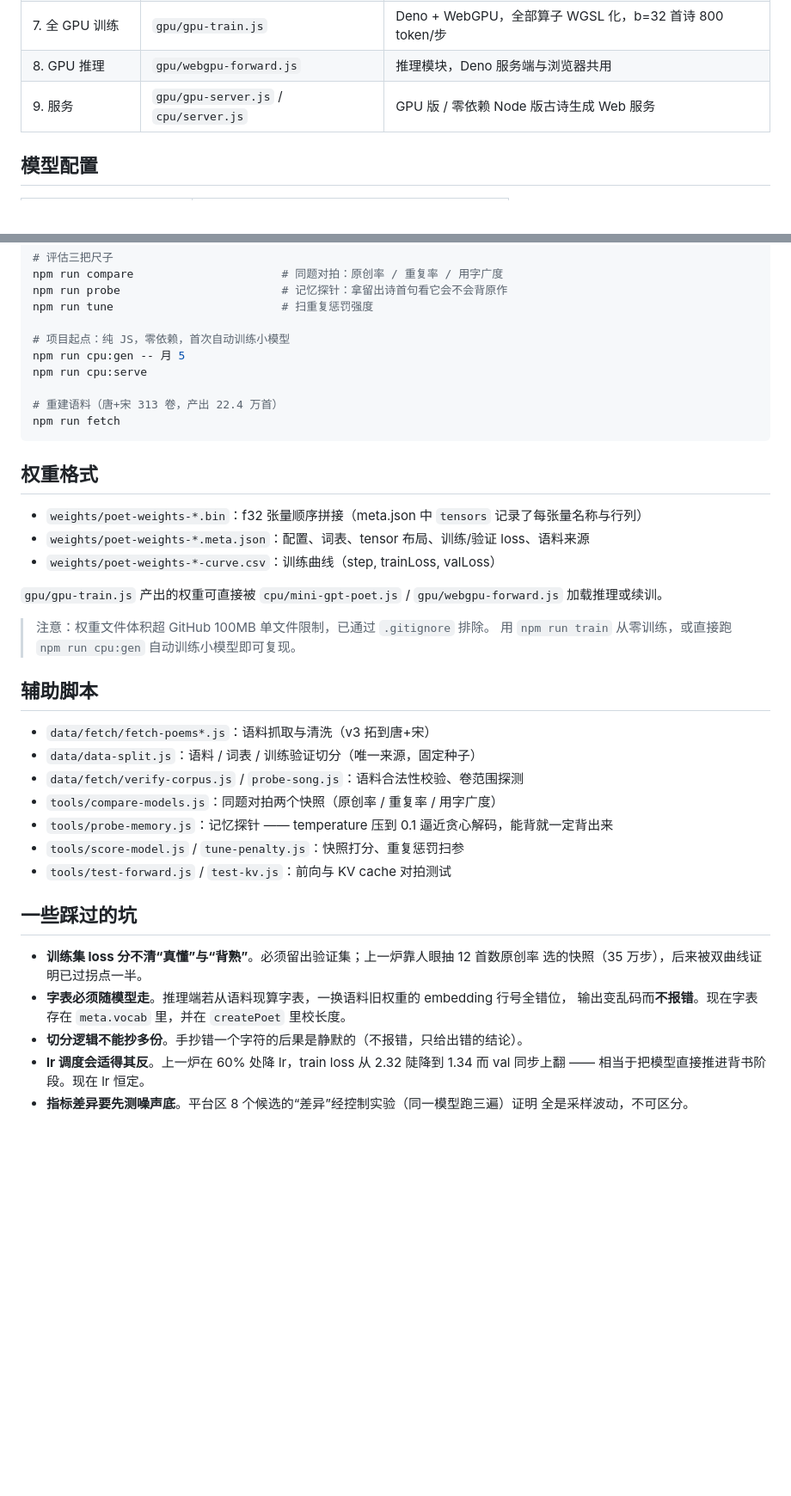
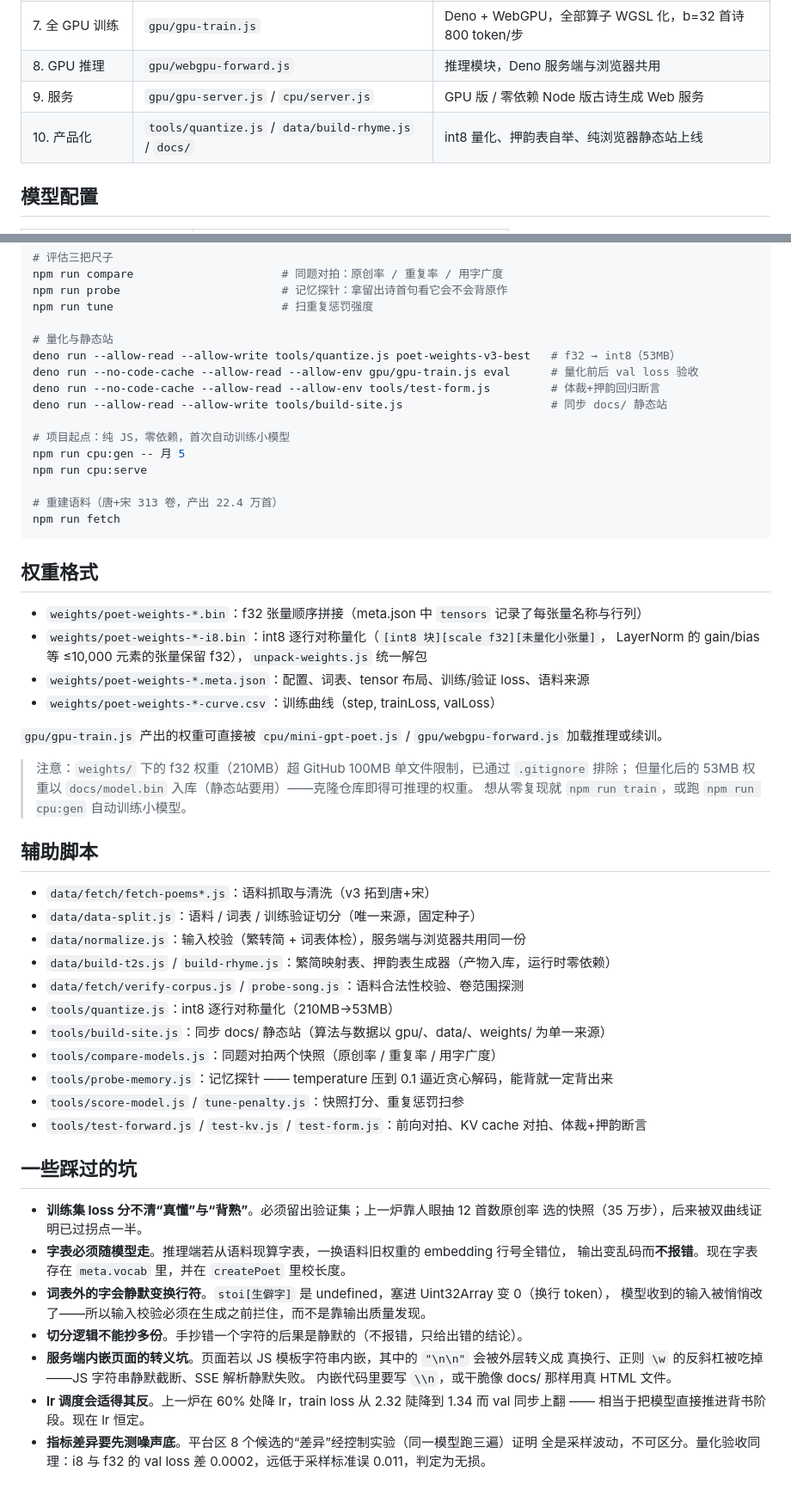
Before and after one commit to exposir/mini-gpt-js, a Markdown page: README.md, 2 parts joined by grey strips. Shown at 86% size. Drawn GitHub-style; blank space fills up the shorter version.

Commit message:
README 追平三个版本：在线 demo + 量化/格律/静态站
顶部加在线体验链接（exposir.github.io/mini-gpt-js）；亮点补 int8 量化与
解码层格律；新增「格律是怎么实现的」一节（mask 策略 + 韵表自举方法）；
目录结构补 docs/ 与新工具；快速开始补量化/验收/回归/建站命令；
权重格式补 i8 布局；踩坑补词表外静默变换行、模板字符串转义两条。

```diff
--- a/README.md
+++ b/README.md
@@ -50,6 +60,7 @@ logs/     训练与服务日志
 | 7. 全 GPU 训练 | `gpu/gpu-train.js` | Deno + WebGPU，全部算子 WGSL 化，b=32 首诗 800 token/步 |
 | 8. GPU 推理 | `gpu/webgpu-forward.js` | 推理模块，Deno 服务端与浏览器共用 |
 | 9. 服务 | `gpu/gpu-server.js` / `cpu/server.js` | GPU 版 / 零依赖 Node 版古诗生成 Web 服务 |
+| 10. 产品化 | `tools/quantize.js` / `data/build-rhyme.js` / `docs/` | int8 量化、押韵表自举、纯浏览器静态站上线 |
 
 ## 模型配置
 
@@ -89,6 +116,12 @@ npm run compare                      # 同题对拍：原创率 / 重复率 /
 npm run probe                        # 记忆探针：拿留出诗首句看它会不会背原作
 npm run tune                         # 扫重复惩罚强度
 
+# 量化与静态站
+deno run --allow-read --allow-write tools/quantize.js poet-weights-v3-best   # f32 → int8（53MB）
+deno run --no-code-cache --allow-read --allow-env gpu/gpu-train.js eval      # 量化前后 val loss 验收
+deno run --no-code-cache --allow-read --allow-env tools/test-form.js         # 体裁+押韵回归断言
+deno run --allow-read --allow-write tools/build-site.js                      # 同步 docs/ 静态站
+
 # 项目起点：纯 JS，零依赖，首次自动训练小模型
 npm run cpu:gen -- 月 5
 npm run cpu:serve
@@ -100,23 +133,30 @@ npm run fetch
 ## 权重格式
 
 - `weights/poet-weights-*.bin`：f32 张量顺序拼接（meta.json 中 `tensors` 记录了每张量名称与行列）
+- `weights/poet-weights-*-i8.bin`：int8 逐行对称量化（`[int8 块][scale f32][未量化小张量]`，
+  LayerNorm 的 gain/bias 等 ≤10,000 元素的张量保留 f32），`unpack-weights.js` 统一解包
 - `weights/poet-weights-*.meta.json`：配置、词表、tensor 布局、训练/验证 loss、语料来源
 - `weights/poet-weights-*-curve.csv`：训练曲线（step, trainLoss, valLoss）
 
 `gpu/gpu-train.js` 产出的权重可直接被 `cpu/mini-gpt-poet.js` / `gpu/webgpu-forward.js` 加载推理或续训。
 
-> 注意：权重文件体积超 GitHub 100MB 单文件限制，已通过 `.gitignore` 排除。
-> 用 `npm run train` 从零训练，或直接跑 `npm run cpu:gen` 自动训练小模型即可复现。
+> 注意：`weights/` 下的 f32 权重（210MB）超 GitHub 100MB 单文件限制，已通过 `.gitignore` 排除；
+> 但量化后的 53MB 权重以 `docs/model.bin` 入库（静态站要用）——克隆仓库即得可推理的权重。
+> 想从零复现就 `npm run train`，或跑 `npm run cpu:gen` 自动训练小模型。
 
 ## 辅助脚本
 
 - `data/fetch/fetch-poems*.js`：语料抓取与清洗（v3 拓到唐+宋）
 - `data/data-split.js`：语料 / 词表 / 训练验证切分（唯一来源，固定种子）
+- `data/normalize.js`：输入校验（繁转简 + 词表体检），服务端与浏览器共用同一份
+- `data/build-t2s.js` / `build-rhyme.js`：繁简映射表、押韵表生成器（产物入库，运行时零依赖）
 - `data/fetch/verify-corpus.js` / `probe-song.js`：语料合法性校验、卷范围探测
+- `tools/quantize.js`：int8 逐行对称量化（210MB→53MB）
+- `tools/build-site.js`：同步 docs/ 静态站（算法与数据以 gpu/、data/、weights/ 为单一来源）
 - `tools/compare-models.js`：同题对拍两个快照（原创率 / 重复率 / 用字广度）
 - `tools/probe-memory.js`：记忆探针 —— temperature 压到 0.1 逼近贪心解码，能背就一定背出来
 - `tools/score-model.js` / `tune-penalty.js`：快照打分、重复惩罚扫参
-- `tools/test-forward.js` / `test-kv.js`：前向与 KV cache 对拍测试
+- `tools/test-forward.js` / `test-kv.js` / `test-form.js`：前向对拍、KV cache 对拍、体裁+押韵断言
 
 ## 一些踩过的坑
 
@@ -124,8 +164,14 @@ npm run fetch
   选的快照（35 万步），后来被双曲线证明已过拐点一半。
 - **字表必须随模型走**。推理端若从语料现算字表，一换语料旧权重的 embedding 行号全错位，
   输出变乱码而**不报错**。现在字表存在 `meta.vocab` 里，并在 `createPoet` 里校长度。
+- **词表外的字会静默变换行符**。`stoi[生僻字]` 是 undefined，塞进 Uint32Array 变 0（换行 token），
+  模型收到的输入被悄悄改了——所以输入校验必须在生成之前拦住，而不是靠输出质量发现。
 - **切分逻辑不能抄多份**。手抄错一个字符的后果是静默的（不报错，只给出错的结论）。
+- **服务端内嵌页面的转义坑**。页面若以 JS 模板字符串内嵌，其中的 `"\n\n"` 会被外层转义成
+  真换行、正则 `\w` 的反斜杠被吃掉——JS 字符串静默截断、SSE 解析静默失败。
+  内嵌代码里要写 `\\n`，或干脆像 docs/ 那样用真 HTML 文件。
 - **lr 调度会适得其反**。上一炉在 60% 处降 lr，train loss 从 2.32 陡降到 1.34 而 val 同步上翻
   —— 相当于把模型直接推进背书阶段。现在 lr 恒定。
 - **指标差异要先测噪声底**。平台区 8 个候选的“差异”经控制实验（同一模型跑三遍）证明
-  全是采样波动，不可区分。
+  全是采样波动，不可区分。量化验收同理：i8 与 f32 的 val loss 差 0.0002，远低于采样标准误
+  0.011，判定为无损。
```
Also changed, not shown: other parts of README.md (+33 -7 lines).
